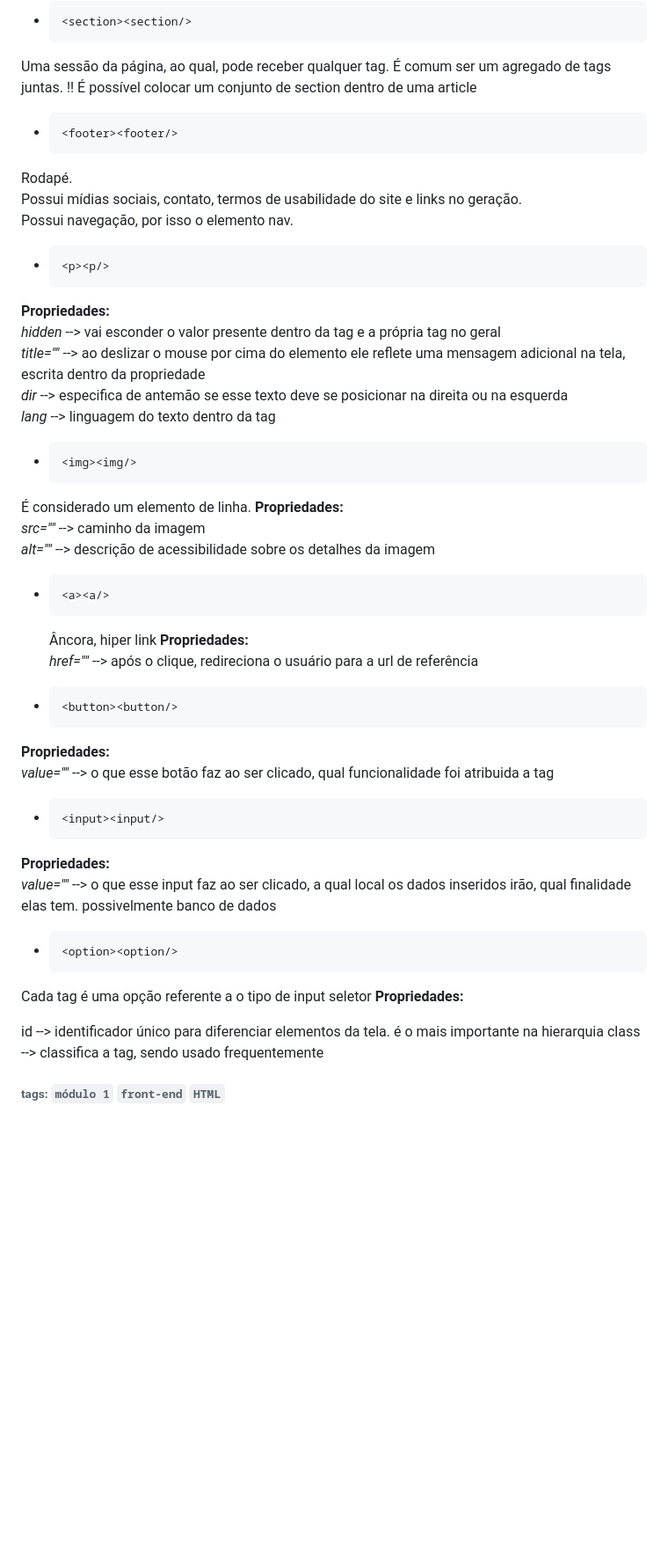
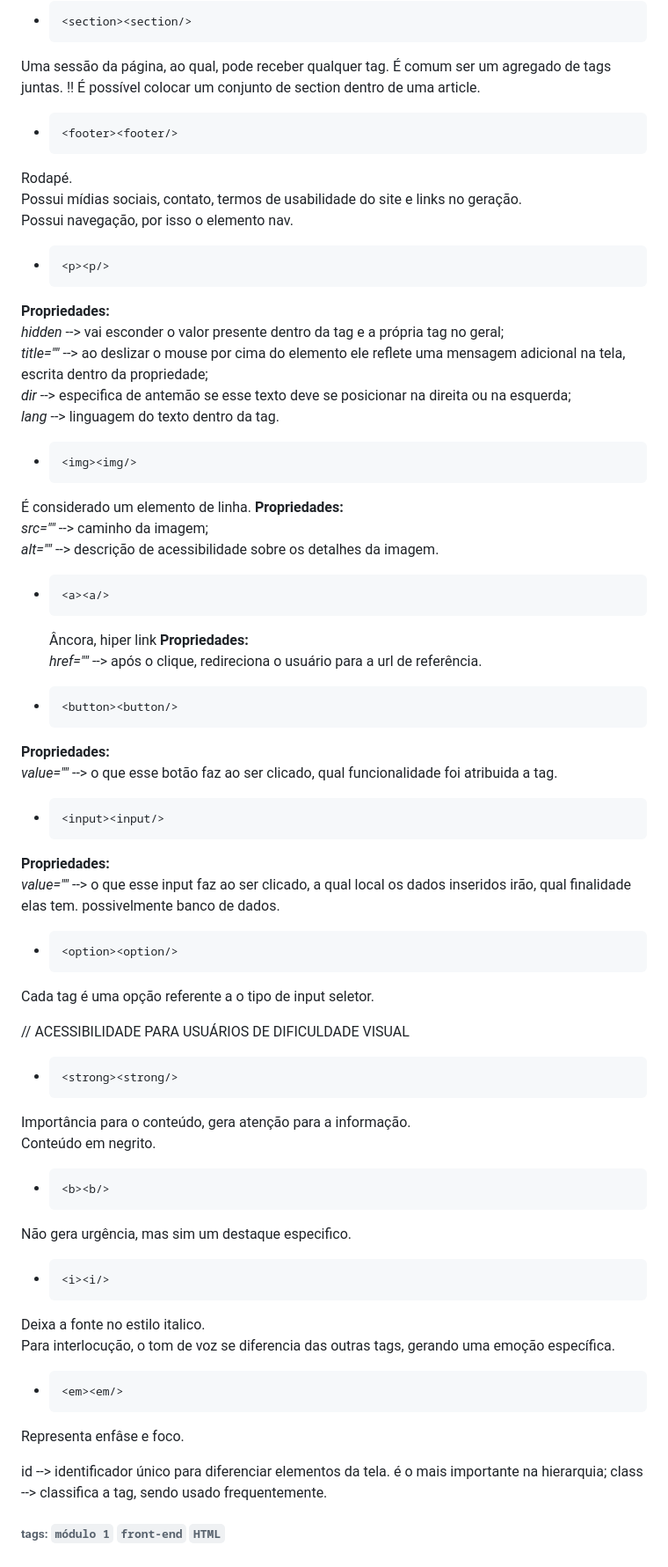
Before and after one commit to dudafurtado/front-mais-elementos, a Markdown page: README.md, the part around the change. Shown: that part at 88% size. Rendered like a GitHub page; blank space fills up the shorter version.

```diff
--- a/README.md
+++ b/README.md
@@ -32,7 +32,7 @@ Caracteriza o conteúdo principal da página, aquele de maior destaque e atenç
 -     <section><section/>
 Uma sessão da página, ao qual, pode receber qualquer tag.
 É comum ser um agregado de tags juntas.
-!! É possível colocar um conjunto de section dentro de uma article
+!! É possível colocar um conjunto de section dentro de uma article.
 
 -     <footer><footer/>
 Rodapé.
@@ -41,35 +41,50 @@ Possui navegação, por isso o elemento nav.
 
 -     <p><p/>
 **Propriedades:**
-  *hidden* --> vai esconder o valor presente dentro da tag e a própria tag no geral
-  *title=""* --> ao deslizar o mouse por cima do elemento ele reflete uma mensagem adicional na tela, escrita dentro da propriedade
-  *dir* --> especifica de antemão se esse texto deve se posicionar na direita ou na esquerda
-  *lang* --> linguagem do texto dentro da tag
+  *hidden* --> vai esconder o valor presente dentro da tag e a própria tag no geral;
+  *title=""* --> ao deslizar o mouse por cima do elemento ele reflete uma mensagem adicional na tela, escrita dentro da propriedade;
+  *dir* --> especifica de antemão se esse texto deve se posicionar na direita ou na esquerda;
+  *lang* --> linguagem do texto dentro da tag.
 
 -     <img><img/>
 É considerado um elemento de linha.
 **Propriedades:**
-  *src=""* --> caminho da imagem
-  *alt=""* --> descrição de acessibilidade sobre os detalhes da imagem
+  *src=""* --> caminho da imagem;
+  *alt=""* --> descrição de acessibilidade sobre os detalhes da imagem.
 
 -     <a><a/>
   Âncora, hiper link
 **Propriedades:**
-*href=""* --> após o clique, redireciona o usuário para a url de referência
+*href=""* --> após o clique, redireciona o usuário para a url de referência.
 
 -     <button><button/>
 **Propriedades:**
-*value=""* --> o que esse botão faz ao ser clicado, qual funcionalidade foi atribuida a tag
+*value=""* --> o que esse botão faz ao ser clicado, qual funcionalidade foi atribuida a tag.
 
 -     <input><input/>
 **Propriedades:**
-*value=""* --> o que esse input faz ao ser clicado, a qual local os dados inseridos irão, qual finalidade elas tem. possivelmente banco de dados
+*value=""* --> o que esse input faz ao ser clicado, a qual local os dados inseridos irão, qual finalidade elas tem. possivelmente banco de dados.
 
 -     <option><option/>
-Cada tag é uma opção referente a o tipo de input seletor
-**Propriedades:**
+Cada tag é uma opção referente a o tipo de input seletor.
 
- id --> identificador único para diferenciar elementos da tela. é o mais importante na hierarquia
- class --> classifica a tag, sendo usado frequentemente
+  // ACESSIBILIDADE PARA USUÁRIOS DE DIFICULDADE VISUAL
+
+-     <strong><strong/>
+Importância para o conteúdo, gera atenção para a informação.
+Conteúdo em negrito.
+
+-     <b><b/>
+Não gera urgência, mas sim um destaque especifico.
+
+-     <i><i/>
+Deixa a fonte no estilo italico.
+Para interlocução, o tom de voz se diferencia das outras tags, gerando uma emoção específica.
+
+-     <em><em/>
+Representa enfâse e foco.
+
+ id --> identificador único para diferenciar elementos da tela. é o mais importante na hierarquia;
+ class --> classifica a tag, sendo usado frequentemente.
 
 ###### tags: `módulo 1` `front-end` `HTML`
```
